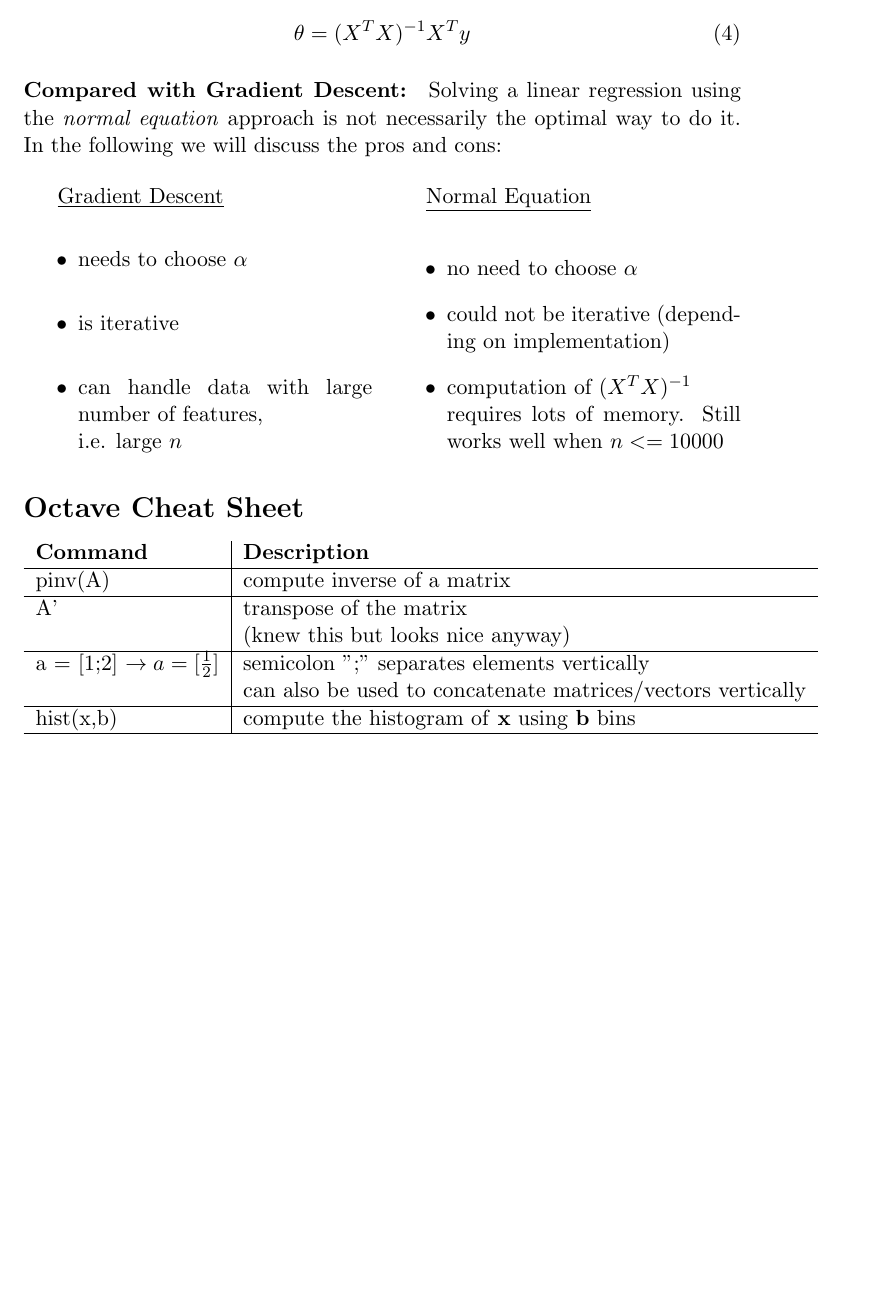
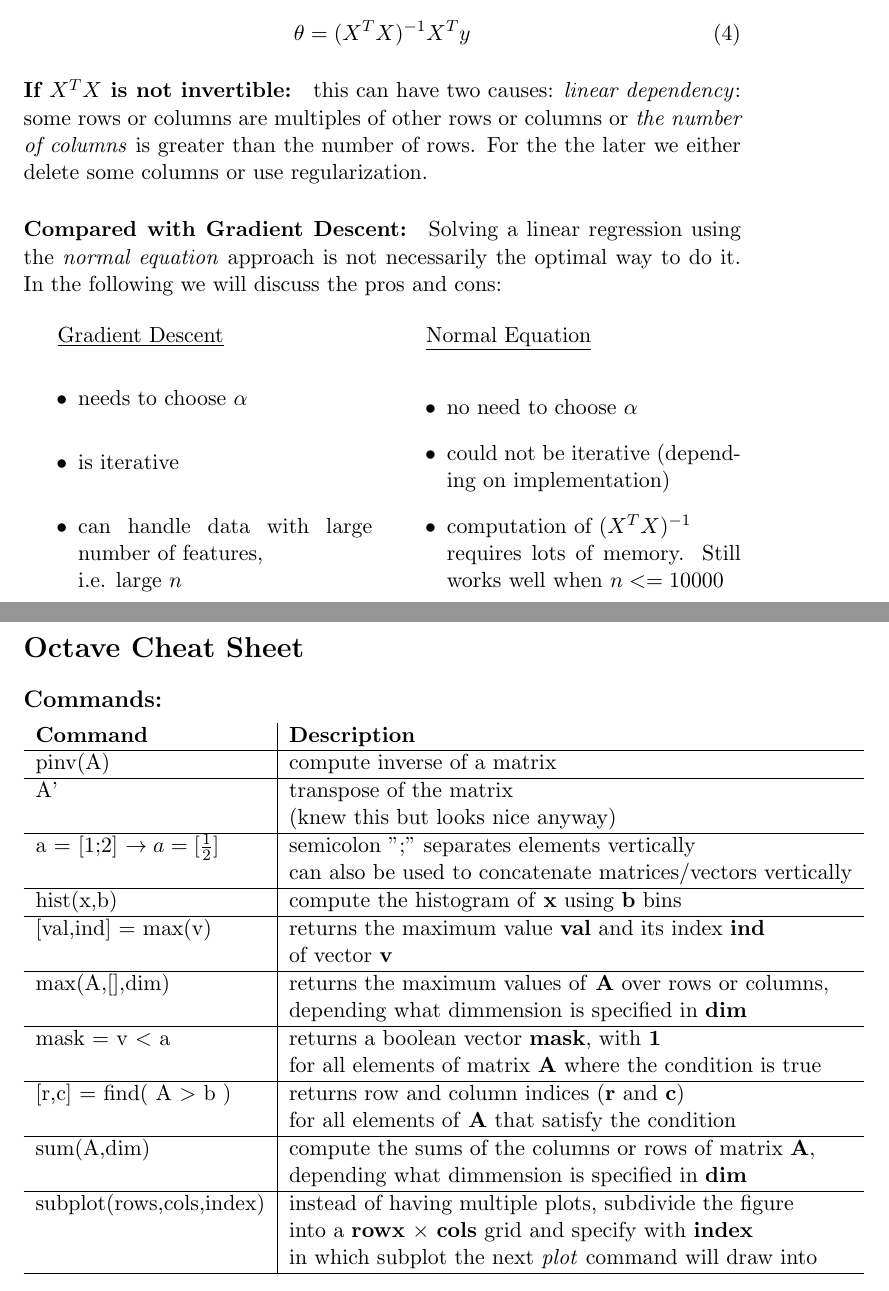
Before and after one commit to xalpha/toaster, a LaTeX document (doc/course.tex): part of page 3 of 3 before the commit and two parts of pages 3 and 4 of 4 after it, the two joined at a grey line, cut so that both start at the same text, the shorter picture padded with empty space. Compiled offline with pdfLaTeX.

Commit message:
Added some more octave commands, and wrapped up the octave tutorial. 	modified:   doc/course.tex

```diff
--- a/doc/course.tex
+++ b/doc/course.tex
@@ -88,6 +88,9 @@ As described earlier, $X$ has an extra column to consider the offset.
 \theta = (X^TX)^{-1}X^Ty
 \end{equation}
 
+\paragraph{If $X^TX$ is not invertible:} this can have two causes: \emph{linear dependency}: some rows or columns are multiples of other rows or columns or \emph{the number of columns} is greater than the number of rows.
+For the the later we either delete some columns or use regularization.
+
 \paragraph{Compared with Gradient Descent:}
 Solving a linear regression using the \emph{normal equation} approach is not necessarily the optimal way to do it.
 In the following we will discuss the pros and cons:
@@ -111,6 +114,7 @@ In the following we will discuss the pros and cons:
 
 
 \section*{Octave Cheat Sheet}
+\subsection*{Commands:}
 \begin{tabular}{l|l}
 \textbf{Command}&\textbf{Description}\\
 \hline
@@ -124,6 +128,26 @@ a = [1;2] $\rightarrow a=[\frac{1}{2}]$& semicolon ";" separates elements vertic
 \hline
 hist(x,b)&compute the histogram of \textbf{x} using \textbf{b} bins\\
 \hline
+[val,ind] = max(v)& returns the maximum value \textbf{val} and its index \textbf{ind}\\
+&of vector \textbf{v}\\
+\hline
+max(A,[],dim)& returns the maximum values of \textbf{A} over rows or columns,\\
+& depending what dimmension is specified in \textbf{dim}\\
+\hline
+mask = v $<$ a& returns a boolean vector \textbf{mask}, with \textbf{1}\\
+& for all elements of matrix \textbf{A} where the condition is true\\
+\hline
+[r,c] = find( A $>$ b )& returns row and column indices (\textbf{r} and \textbf{c})\\
+& for all elements of \textbf{A} that satisfy the condition\\
+\hline
+sum(A,dim)& compute the sums of the columns or rows of matrix \textbf{A},\\
+& depending what dimmension is specified in \textbf{dim}\\
+\hline
+subplot(rows,cols,index)& instead of having multiple plots, subdivide the figure\\
+&into a \textbf{rowx} $\times$ \textbf{cols} grid and specify with \textbf{index}\\
+& in which subplot the next \emph{plot} command will draw into\\
+\hline
 \end{tabular}
 
+
 \end{document}
```
